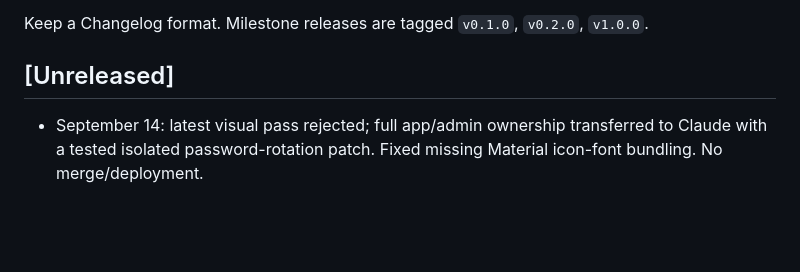
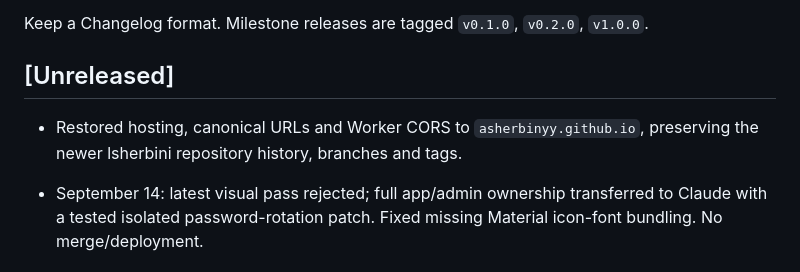
Before and after one commit to Asherbinyy/asherbinyy.github.io, a Markdown page: CHANGELOG.md, the part around the change. GitHub-like rendering; blank space fills up the shorter version.

Commit message:
docs: record the return to the original hosting account

```diff
--- a/CHANGELOG.md
+++ b/CHANGELOG.md
@@ -4,6 +4,8 @@ Keep a Changelog format. Milestone releases are tagged `v0.1.0`, `v0.2.0`,
 `v1.0.0`.
 
 ## [Unreleased]
+
+- Restored hosting, canonical URLs and Worker CORS to `asherbinyy.github.io`, preserving the newer lsherbini repository history, branches and tags.
 
 - September 14: latest visual pass rejected; full app/admin ownership transferred to Claude with a tested isolated password-rotation patch. Fixed missing Material icon-font bundling. No merge/deployment.
 
```
Also changed, not shown: docs/worklog/2026-09-15-05-codex-return-to-asherbinyy.md (+1 -0 lines).
